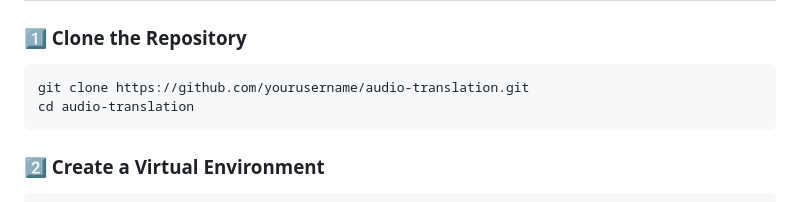
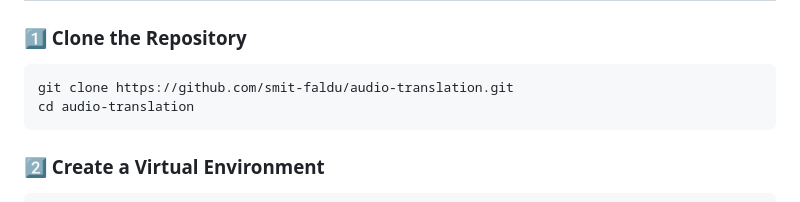
Before and after one commit to smit-faldu/Audio-Translation-using-Whisper-Gemini, a Markdown page: README.MD, the part around the change. GitHub-like rendering.

Commit message:
Audio Translation using Whisper & Gemini

````diff
--- a/README.MD
+++ b/README.MD
@@ -34,7 +34,7 @@ This project is an **audio-to-text translation system** that transcribes speech
 
 ### **1️⃣ Clone the Repository**
 ```sh
-git clone https://github.com/yourusername/audio-translation.git
+git clone https://github.com/smit-faldu/audio-translation.git
 cd audio-translation
 ```
 
````
